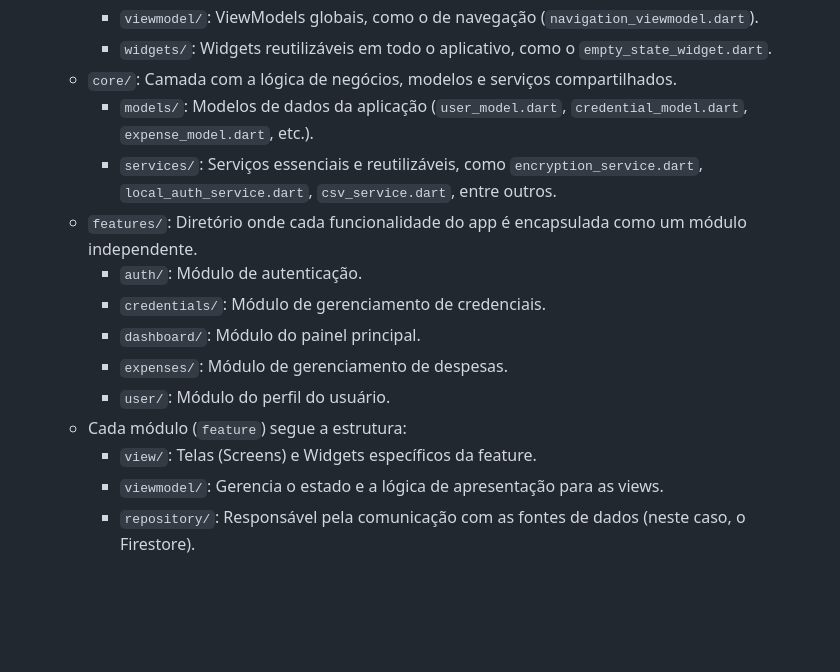
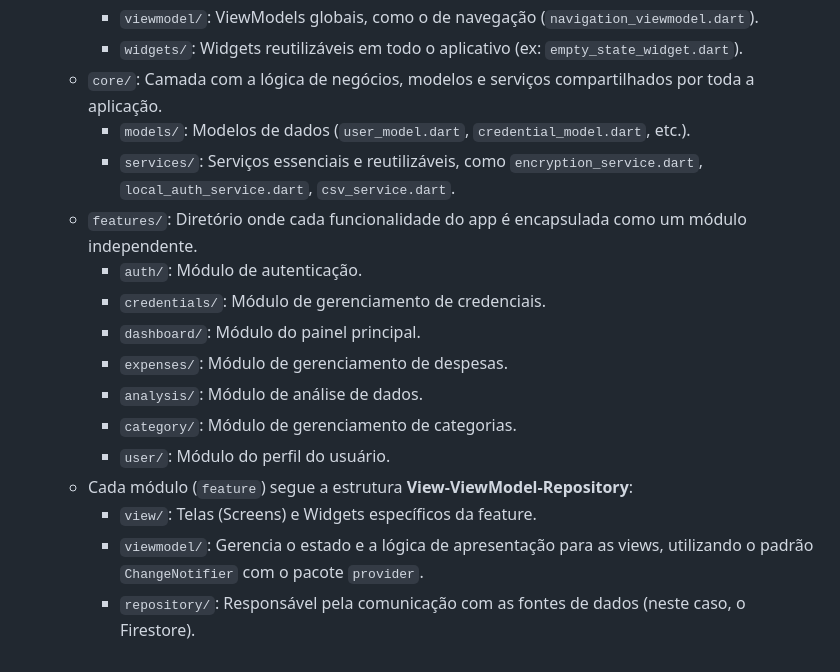
Before and after one commit to viniciusmecosta/KeyBudget, a Markdown page: README.md, the part around one of its changes. Drawn GitHub-style; blank space fills up the shorter version.

```diff
--- a/README.md
+++ b/README.md
@@ -114,15 +171,22 @@ O projeto é organizado utilizando uma arquitetura modular, dividida por funcion
         * `viewmodel/`: ViewModels globais, como o de navegação (`navigation_viewmodel.dart`).
-        * `widgets/`: Widgets reutilizáveis em todo o aplicativo, como o `empty_state_widget.dart`.
-    * `core/`: Camada com a lógica de negócios, modelos e serviços compartilhados.
-        * `models/`: Modelos de dados da aplicação (`user_model.dart`, `credential_model.dart`, `expense_model.dart`, etc.).
-        * `services/`: Serviços essenciais e reutilizáveis, como `encryption_service.dart`, `local_auth_service.dart`, `csv_service.dart`, entre outros.
-    * `features/`: Diretório onde cada funcionalidade do app é encapsulada como um módulo independente.
+        * `widgets/`: Widgets reutilizáveis em todo o aplicativo (ex: `empty_state_widget.dart`).
+    * `core/`: Camada com a lógica de negócios, modelos e serviços compartilhados por toda a
+      aplicação.
+        * `models/`: Modelos de dados (`user_model.dart`, `credential_model.dart`, etc.).
+        * `services/`: Serviços essenciais e reutilizáveis, como `encryption_service.dart`,
+          `local_auth_service.dart`, `csv_service.dart`.
+    * `features/`: Diretório onde cada funcionalidade do app é encapsulada como um módulo
+      independente.
         * `auth/`: Módulo de autenticação.
         * `credentials/`: Módulo de gerenciamento de credenciais.
         * `dashboard/`: Módulo do painel principal.
         * `expenses/`: Módulo de gerenciamento de despesas.
+        * `analysis/`: Módulo de análise de dados.
+        * `category/`: Módulo de gerenciamento de categorias.
         * `user/`: Módulo do perfil do usuário.
-    * Cada módulo (`feature`) segue a estrutura:
+    * Cada módulo (`feature`) segue a estrutura **View-ViewModel-Repository**:
         * `view/`: Telas (Screens) e Widgets específicos da feature.
-        * `viewmodel/`: Gerencia o estado e a lógica de apresentação para as views.
-        * `repository/`: Responsável pela comunicação com as fontes de dados (neste caso, o Firestore).
+        * `viewmodel/`: Gerencia o estado e a lógica de apresentação para as views, utilizando o
+          padrão `ChangeNotifier` com o pacote `provider`.
+        * `repository/`: Responsável pela comunicação com as fontes de dados (neste caso, o
+          Firestore).
```
Also changed, not shown: other parts of README.md (+122 -65 lines).
